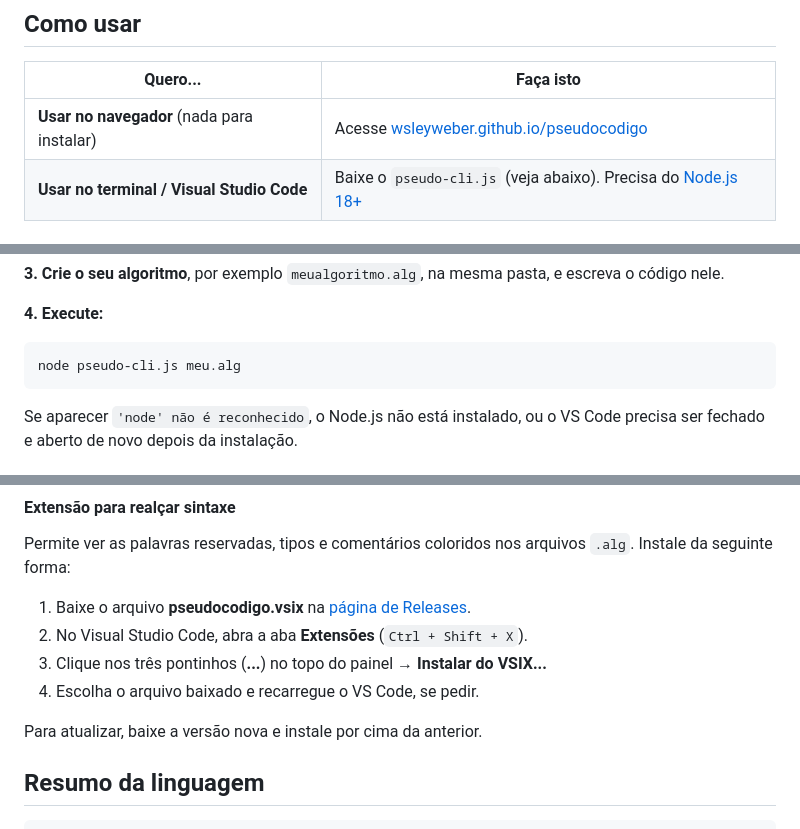
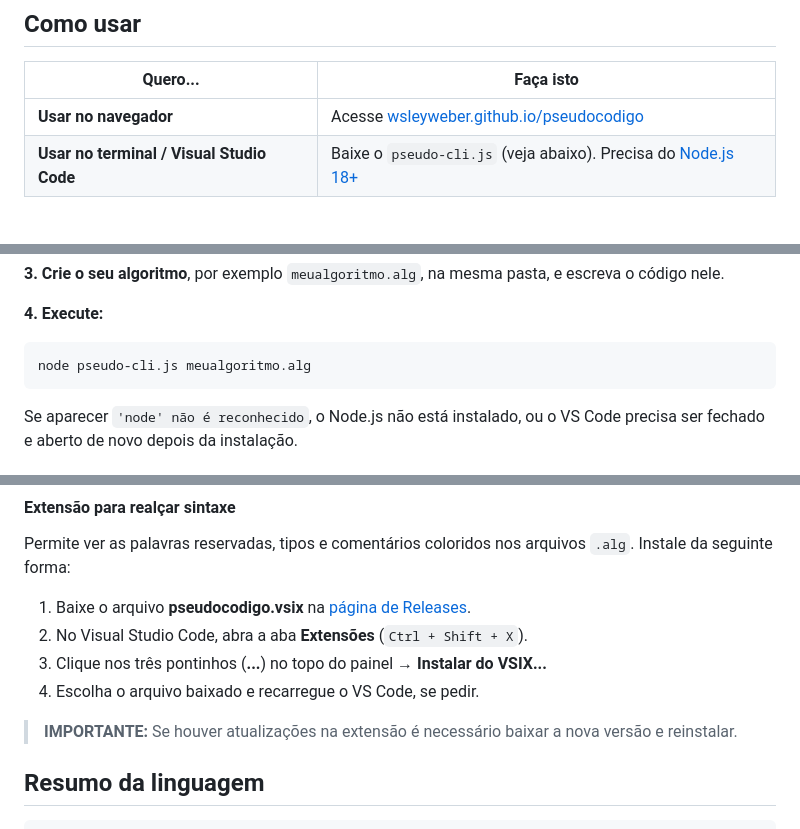
Before and after one commit to weslinho/pseudocodigo, a Markdown page: README.md, 3 parts joined by grey strips. GitHub-like rendering.

Commit message:
Atualizando README.md e CONTRIBUTE.md

````diff
--- a/README.md
+++ b/README.md
@@ -7,7 +7,7 @@ Você escreve o algoritmo e executa no navegador ou no terminal, com `LEIA` inte
 
 | Quero... | Faça isto |
 |---|---|
-| **Usar no navegador** (nada para instalar) | Acesse [wsleyweber.github.io/pseudocodigo](https://wsleyweber.github.io/pseudocodigo/) |
+| **Usar no navegador** | Acesse [wsleyweber.github.io/pseudocodigo](https://wsleyweber.github.io/pseudocodigo/) |
 | **Usar no terminal / Visual Studio Code** | Baixe o `pseudo-cli.js` (veja abaixo). Precisa do [Node.js 18+](https://nodejs.org/pt-br/download) |
 
 ## Usar no terminal (Visual Studio Code)
@@ -36,7 +36,7 @@ curl -O https://wsleyweber.github.io/pseudocodigo/pseudo-cli.js
 **4. Execute:**
 
 ```
-node pseudo-cli.js meu.alg
+node pseudo-cli.js meualgoritmo.alg
 ```
 
 Se aparecer `'node' não é reconhecido`, o Node.js não está instalado, ou o VS Code precisa ser fechado e
@@ -83,7 +83,7 @@ Permite ver as palavras reservadas, tipos e comentários coloridos nos arquivos
 3. Clique nos três pontinhos (**...**) no topo do painel → **Instalar do VSIX...**
 4. Escolha o arquivo baixado e recarregue o VS Code, se pedir.
 
-Para atualizar, baixe a versão nova e instale por cima da anterior.
+> **IMPORTANTE:** Se houver atualizações na extensão é necessário baixar a nova versão e reinstalar.
 
 ## Resumo da linguagem
 
````
